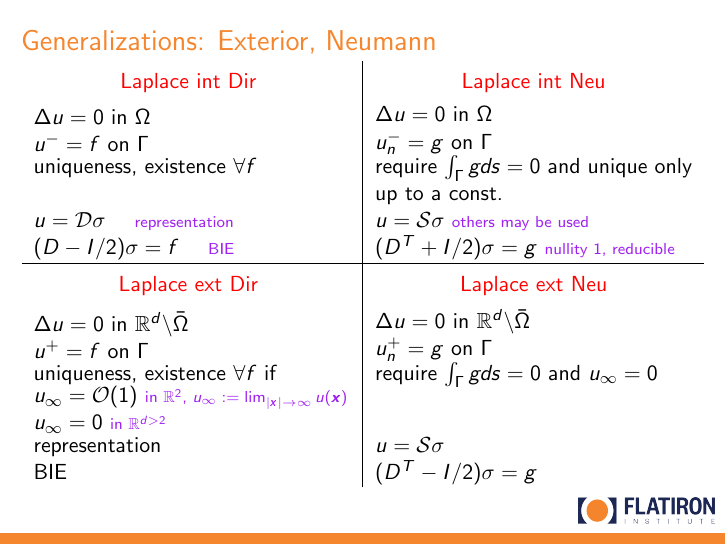
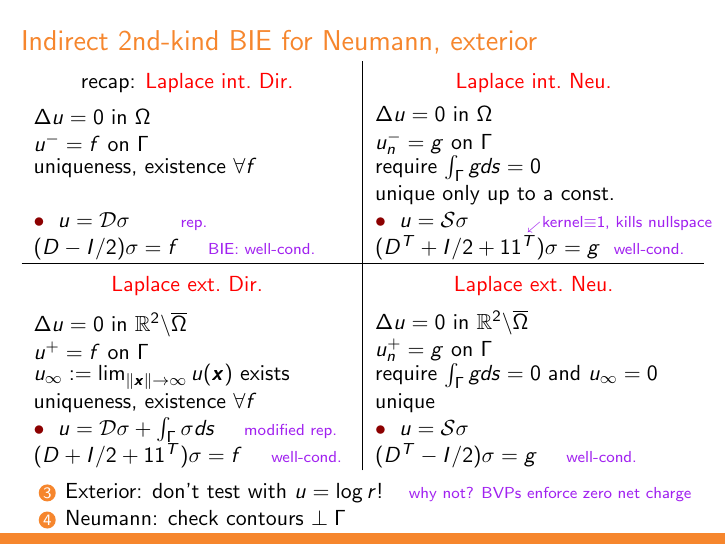
Before and after one commit to flatironinstitute/comptools24, LaTeX slides (day1/nyst2d.tex): page 24 of 34 before the commit and page 26 of 36 after it. The pictures show the PDF file day1/nyst2d.pdf that the author committed with the source.

Commit message:
fixed Lap Neu ext slide

```diff
--- a/day1/nyst2d.tex
+++ b/day1/nyst2d.tex
@@ -696,10 +696,13 @@ of that for indirect $(D-I/2)$
 \end{frame}
 
 
-\begin{frame}\ft{Generalizations: Exterior, Neumann}
-%    \vspace{-5pt}
+%%%%%%%%%%%%%%%%%%%%%%%%%%%%%%%%%%%%%%%%%%%%%%%%%%%%%%%%%%%%%%%%%%%%%%%%%%%%%%%%%%%%%%%%%%
+\begin{noframe}\ft{Indirect 2nd-kind BIE for Neumann, exterior}
+  %    \vspace{-5pt}
+
+  % *** PS the right tool for this would be 4 separate \bmp{}...\emp blocks:
         \begin{tabularx}{\textwidth}{ X | X }
-            \vspace{-5pt} \centering \color{red} Laplace int Dir \vspace{5pt} & \vspace{-5pt} \centering\arraybackslash \color{red} Laplace int Neu \\
+            \vspace{-5pt} \centering recap: {\color{red} Laplace int.\ Dir.} \vspace{5pt} & \vspace{-5pt} \centering\arraybackslash {\color{red} Laplace int.\ Neu.} \\
         \bmp{1.5in}
               $\Delta u = 0 \mbox{ in } \Omega$
 
@@ -709,56 +712,69 @@ of that for indirect $(D-I/2)$
 
               $u_n^- = g \mbox{ on } \Gamma$
         \emp \\
-        uniqueness, existence $\forall f$ & require $\int_{\Gamma} g ds  = 0$ and unique only up to a const. \\
-            $u = \mathcal{D}\sigma$ \quad  \com{representation} & $u = \mathcal{S}\sigma$ \com{others may be used}\\
-            $(D - I/2)\sigma = f$ \quad \com{BIE} & $(D^T + I/2)\sigma = g$ \com{nullity 1, reducible }\\ \hline
-            \vspace{-5pt} \centering {\color{red} Laplace ext Dir} \vspace{5pt} & \vspace{-5pt} \centering\arraybackslash {\color{red} Laplace ext Neu} \\
-        \bmp{1.5in}
-              $\Delta u = 0 \mbox{ in } \mathbb{R}^d \backslash \bar{\Omega}$
+        uniqueness, existence $\forall f$ & require $\int_{\Gamma} g ds  = 0$\\
+        & unique only up to a const. \\
+        \rb $u = \mathcal{D}\sigma$ \qquad  \com{rep.} &
+        \mbox{\rb $u = \mathcal{S}\sigma$ \hspace{.3in} \com{$\mbox{}_\swarrow$kernel${\equiv}1$, kills nullspace}}
+        \\
+        $(D - I/2)\sigma = f$ \quad \com{BIE: well-cond.} & $(D^T + I/2 + 11^T)\sigma = g$ \;\com{well-cond.}\\
+        \hline
+        \end{tabularx}
 
-              $u^+ = f \mbox{ on } \Gamma$
+        \pause       % apparently can't be done inside tabularx env :(
+        \vspace{-1pt}
+
+        \begin{tabularx}{\textwidth}{ X | X }
+        \vspace{-5pt} \centering {\color{red} Laplace ext.\ Dir.} \vspace{5pt} & \vspace{-5pt} \centering\arraybackslash {\color{red} Laplace ext.\ Neu.} \\
+        \bmp{2.2in}
+              $\Delta u = 0 \mbox{ in } \mathbb{R}^2 \backslash \overline{\Omega}$
+
+              $u^+ = f \mbox{ on } \Gamma$   %\qquad \com{$\mbox{}_{\swarrow}$net charge zero} % too much info
         \emp
         &
-        \bmp{1.5in}
-              $\Delta u = 0 \mbox{ in } \mathbb{R}^d \backslash \bar{\Omega}$
+        \bmp{2.2in}
+              $\Delta u = 0 \mbox{ in } \mathbb{R}^2 \backslash \overline{\Omega}$
 
               $u_n^+ = g \mbox{ on } \Gamma$
-        \emp \\
-            uniqueness, existence $\forall f$ if
+        \emp
+        \\
+        $u_{\infty} := \lim_{\|\xx\|\to \infty} u(\xx)$ exists
+        &
+        require $\int_{\Gamma} g ds  = 0$ and $u_{\infty} = 0$
+        \\
+        uniqueness, existence $\forall f$
+        &
+        unique\\
+        \rb $u = \mathcal{D}\sigma + \int_\Gamma \sigma ds$ \quad \com{modified rep.}
+        &
+        \rb $u = \mathcal{S}\sigma$ \\
+        $(D+ I/2 +11^T)\sigma = f$ \quad \com{well-cond.}
+        &
+        $(D^T - I/2)\sigma = g$ \quad \com{well-cond.}
+    \end{tabularx}
 
-        \bmp{0.5\textwidth}
-            $u_{\infty} = \bigO (1)$ \com{in $\mathbb{R}^2$, $u_{\infty} := \lim_{|\xx|\to \infty} u(\xx)$}
+        % HW:
+        % int Neu:
+        % a) prove the Lemma: Let L have kernel L(t,s)\equiv 1, and let $\int_\Gamma g = 0$.
+        % Then any soln to (D^T + I/2 + L)\sigma = g also solves (D^T + I/2)\sigma = g.
+        % [hint: (D+1/2)1 = 0 by GRF, really zero-flux]
+        % b) prove the lemma: D^T + I/2 + L is injective, so that modified BIE well-cond.
 
-        $u_{\infty} = 0 $ \com{in $\mathbb{R}^{d > 2}$}
-        \emp
-        &
-            require $\int_{\Gamma} g ds  = 0$ and $u_{\infty} = 0$ \\
-        representation
-        &
-        $u = \mathcal{S}\sigma$ \\
-        BIE
-        &
-        $(D^T - I/2)\sigma = g$ \\
-    \end{tabularx}
+        % HW:   ext Dir: prove D+I/2+L is injective.
+
+\sg
+
+\pause
+
+  \ben
+\setcounter{enumi}{2}   % number you want -1
+\item Exterior: don't test with $u=\log r$! \; \com{why not? BVPs enforce zero net charge}
+\item Neumann: check contours $\perp \Gamma$
+\een
 
 
 
-%some laplace aspects, confusions w/ BVP, briefly
-%
-%notation for exterior domain
-%
-%subtlety of decay in 2D
-%
-%For int Neu or ext Dir, need kernel $k(t,s) + 1$
-%
-%  \ben
-%\setcounter{enumi}{2}   % number you want -1
-%  \item Neumann BC case: contour lines orthog to $\Gamma$
-%\een
-
-
-
-\end{frame}
+\end{noframe}
 
 
 
```
Also changed, not shown: day1/nyst2d.pdf.
